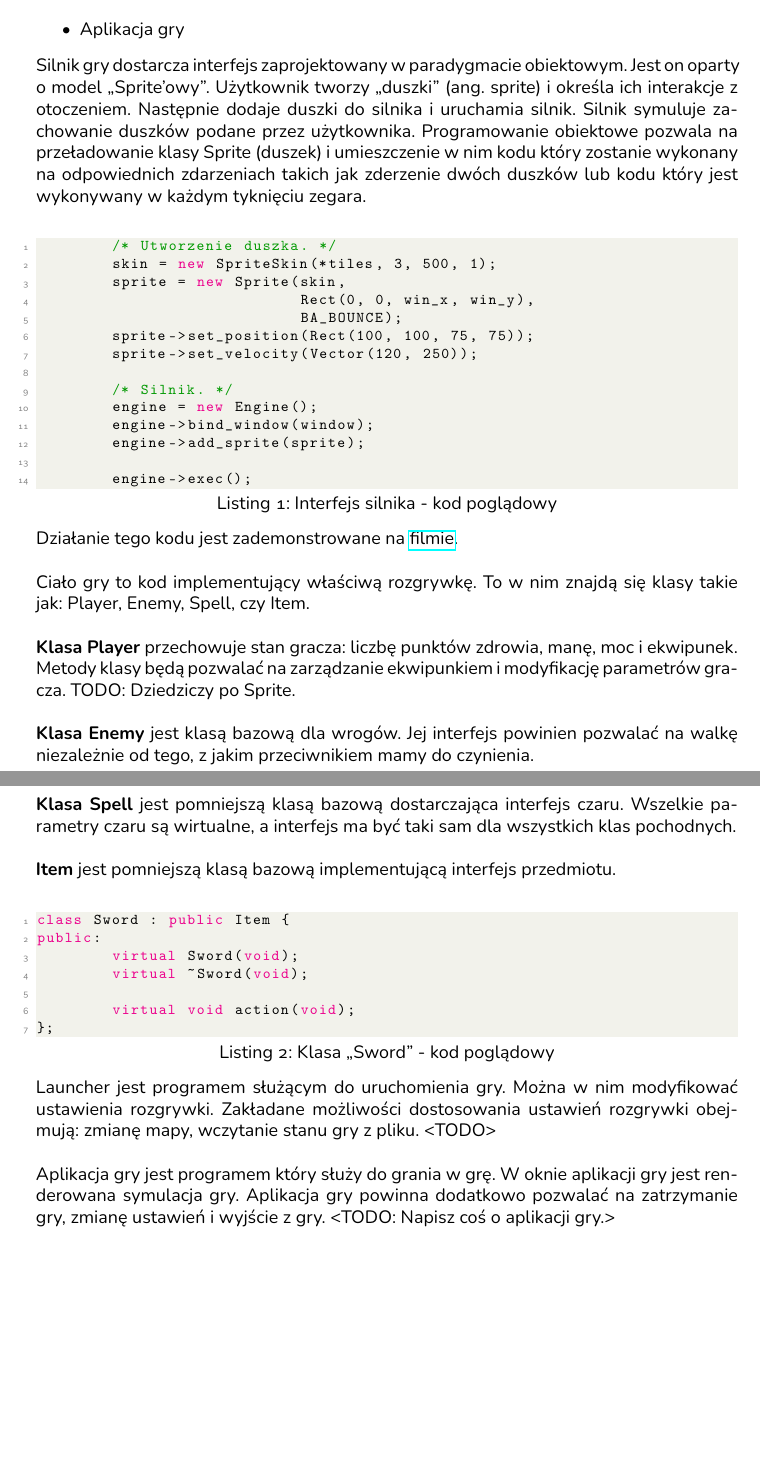
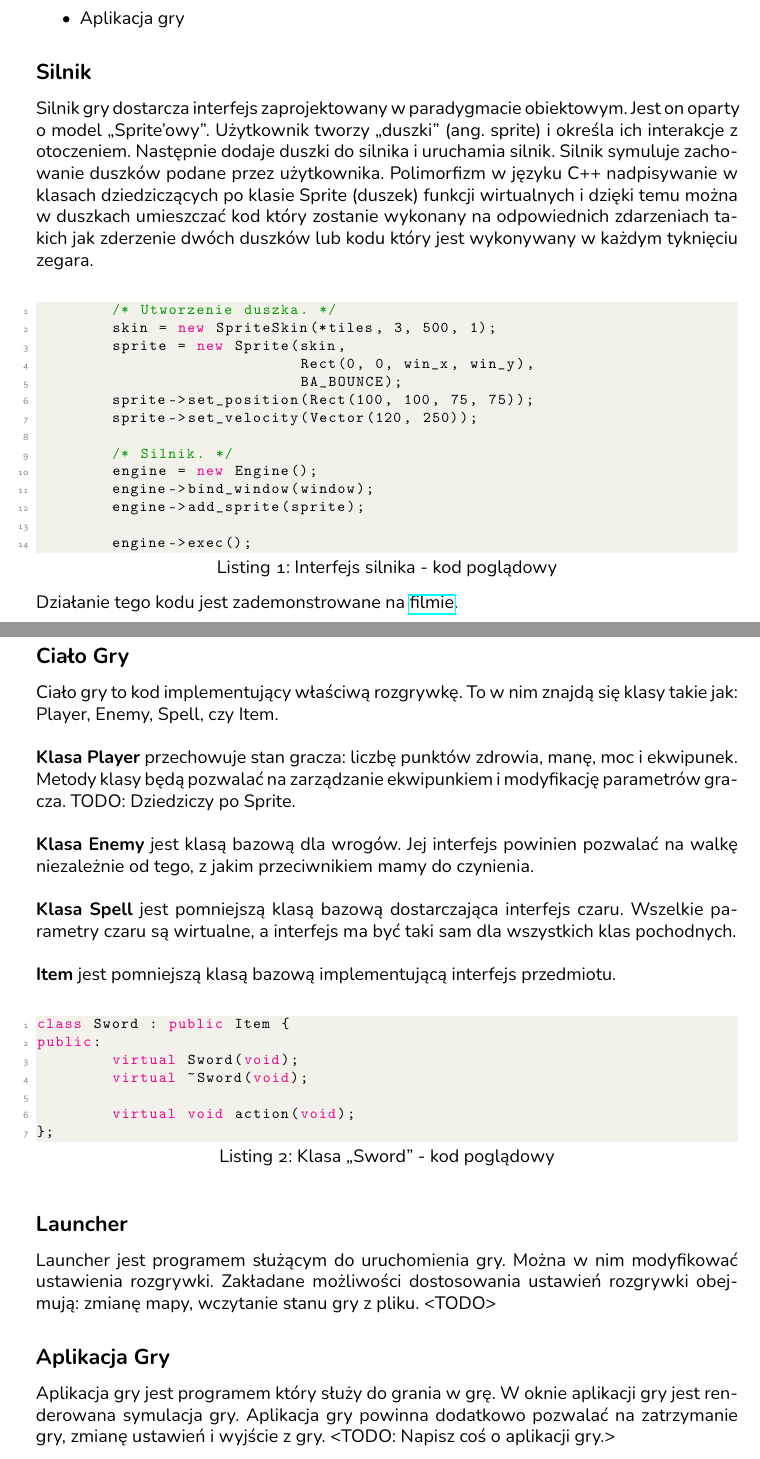
Before and after one commit to antoniprzybylik/studencka_gra_rpg, a LaTeX document (docs/project-docs/dokumentacja.tex): two parts of pages 3 and 4 of 5, joined at a grey line, cut so that both start at the same text, the shorter picture padded with empty space. The pictures show the PDF file docs/project-docs/dokumentacja.pdf that the author committed with the source.

Commit message:
Improved docs.

```diff
--- a/docs/project-docs/dokumentacja.tex
+++ b/docs/project-docs/dokumentacja.tex
@@ -117,19 +117,20 @@ Projekt jest podzielony na cztery moduły:
 	\item Aplikacja gry
 \end{itemize}
 
-\noindent
+\subsection{Silnik}
 Silnik gry dostarcza interfejs zaprojektowany w
 paradygmacie obiektowym. Jest on oparty o model
 "`Sprite'owy"'. Użytkownik tworzy "`duszki"' (ang.
 sprite) i określa ich interakcje z otoczeniem.
 Następnie dodaje duszki do silnika i uruchamia
 silnik. Silnik symuluje zachowanie duszków
-podane przez użytkownika. Programowanie obiektowe
-pozwala na przeładowanie klasy Sprite (duszek) i
-umieszczenie w nim kodu który zostanie wykonany na
-odpowiednich zdarzeniach takich jak zderzenie dwóch
-duszków lub kodu który jest wykonywany w każdym
-tyknięciu zegara.
+podane przez użytkownika. Polimorfizm w języku C++
+nadpisywanie w klasach dziedziczących po klasie
+Sprite (duszek) funkcji wirtualnych i dzięki temu
+można w duszkach umieszczać kod który zostanie
+wykonany na odpowiednich zdarzeniach takich jak
+zderzenie dwóch duszków lub kodu który jest
+wykonywany w każdym tyknięciu zegara.
 \\~
 \begin{lstlisting}[language=C++, caption=Interfejs silnika - kod poglądowy]
         /* Utworzenie duszka. */
@@ -152,7 +153,9 @@ tyknięciu zegara.
 Działanie tego kodu jest zademonstrowane
 na
 \href{https://gitlab-stud.elka.pw.edu.pl/aprzyby2/proi_projekt/-/blob/bcad75a44615c7e19fda7ad53a3b5c0541fd482f/docs/project-docs/rc/demo.webm}{filmie}.
-\\~\\
+
+\newpage
+\subsection{Ciało Gry}
 Ciało gry to kod implementujący właściwą
 rozgrywkę. To w nim znajdą się klasy takie
 jak: Player, Enemy, Spell, czy Item.
@@ -190,12 +193,13 @@ public:
 };
 \end{lstlisting}
 
-\noindent
+\subsection{Launcher}
 Launcher jest programem służącym do uruchomienia gry.
 Można w nim modyfikować ustawienia rozgrywki. Zakładane
 możliwości dostosowania ustawień rozgrywki obejmują:
 zmianę mapy, wczytanie stanu gry z pliku. <TODO>
-\\~\\
+
+\subsection{Aplikacja Gry}
 Aplikacja gry jest programem który służy
 do grania w grę. W oknie aplikacji gry jest
 renderowana symulacja gry. Aplikacja gry
```
Also changed, not shown: docs/project-docs/dokumentacja.pdf.
